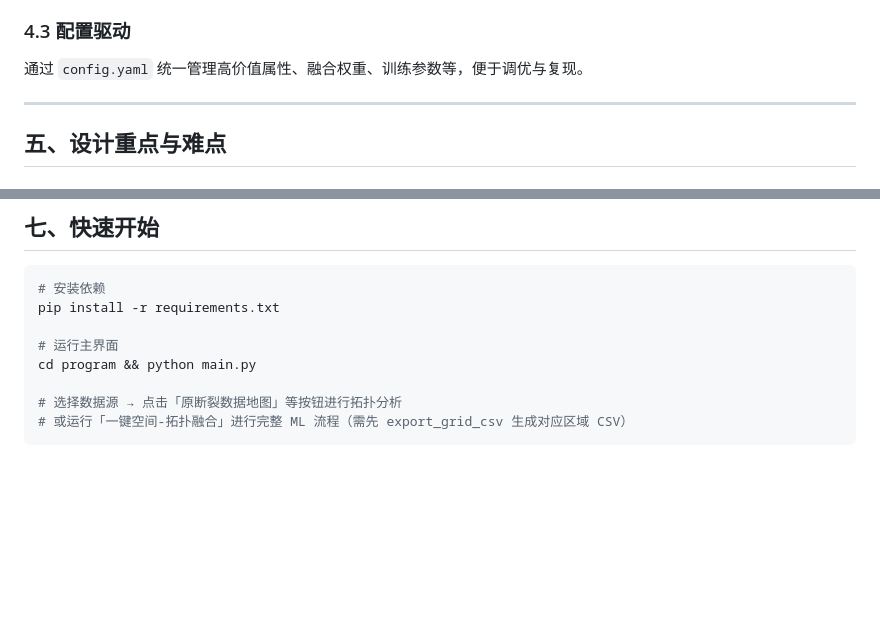
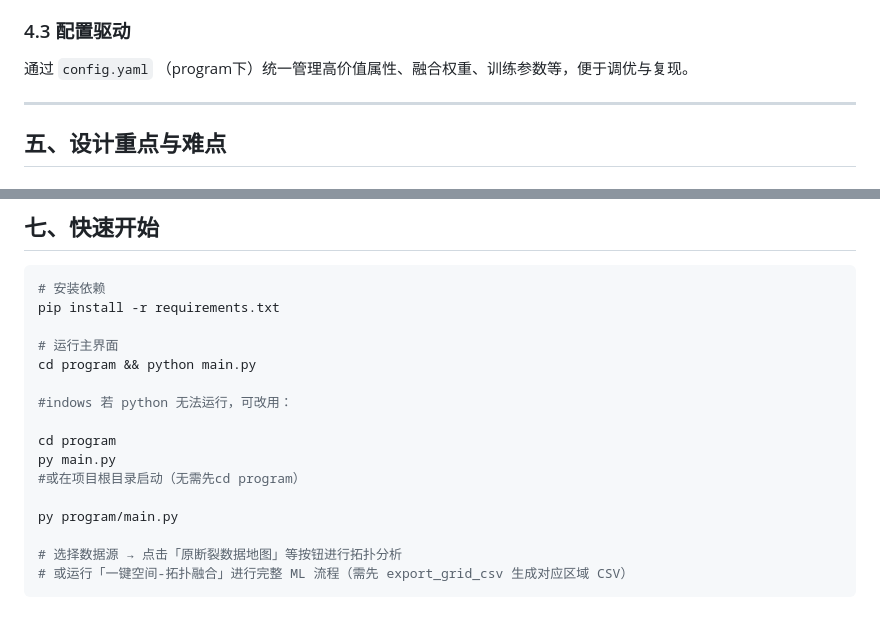
Before and after one commit to songyining64/fracture-topology-analysis, a Markdown page: README.md, 2 parts joined by grey strips. Drawn GitHub-style; blank space fills up the shorter version.

Commit message:
Update README with config.yaml location and Windows command
Clarify the location of config.yaml and provide alternative command for running Python on Windows.

````diff
--- a/README.md
+++ b/README.md
@@ -136,7 +136,7 @@ python main.py
 
 ### 4.3 配置驱动
 
-通过 `config.yaml` 统一管理高价值属性、融合权重、训练参数等，便于调优与复现。
+通过 `config.yaml` （program下）统一管理高价值属性、融合权重、训练参数等，便于调优与复现。
 
 ---
 
@@ -204,6 +204,14 @@ pip install -r requirements.txt
 # 运行主界面
 cd program && python main.py
 
+#indows 若 python 无法运行，可改用：
+
+cd program
+py main.py
+#或在项目根目录启动（无需先cd program）
+
+py program/main.py
+
 # 选择数据源 → 点击「原断裂数据地图」等按钮进行拓扑分析
 # 或运行「一键空间-拓扑融合」进行完整 ML 流程（需先 export_grid_csv 生成对应区域 CSV）
 ```
````
